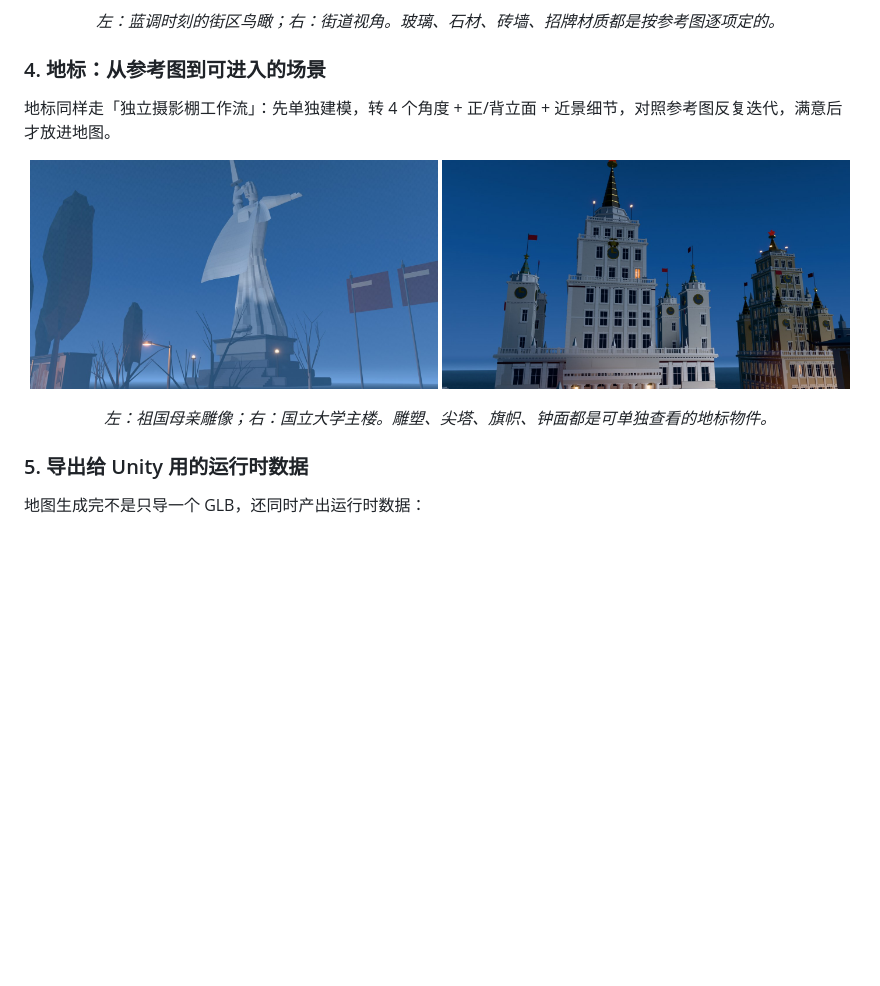
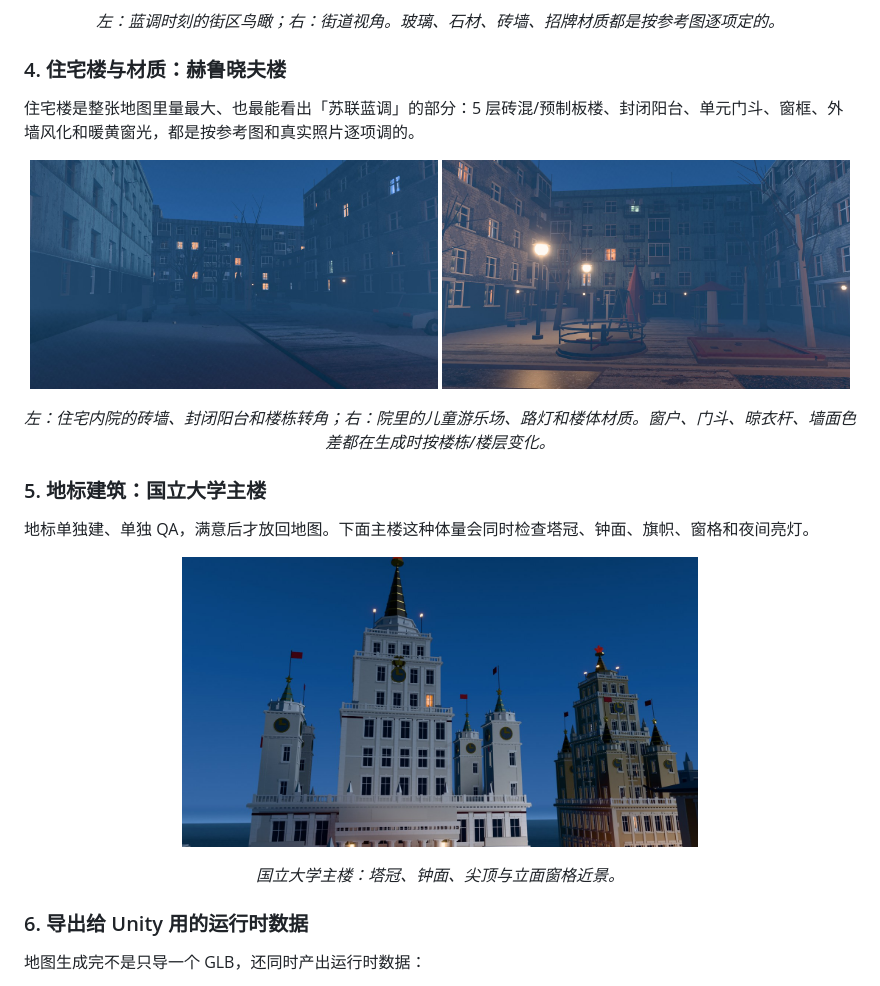
Before and after one commit to wbcyyds123321/digital-human, a Markdown page: README.md, the part around the change. Drawn GitHub-style; pictures changed too: docs/images/map-court-e.jpg (added), docs/images/map-court-w.jpg (added), docs/images/map-motherland.jpg (deleted); blank space fills up the shorter version.

Commit message:
docs: replace statue shot with residential building and material screenshots

```diff
--- a/README.md
+++ b/README.md
@@ -91,18 +91,28 @@
 
 <p align="center"><i>左：蓝调时刻的街区鸟瞰；右：街道视角。玻璃、石材、砖墙、招牌材质都是按参考图逐项定的。</i></p>
 
-### 4. 地标：从参考图到可进入的场景
+### 4. 住宅楼与材质：赫鲁晓夫楼
 
-地标同样走「独立摄影棚工作流」：先单独建模，转 4 个角度 + 正/背立面 + 近景细节，对照参考图反复迭代，满意后才放进地图。
+住宅楼是整张地图里量最大、也最能看出「苏联蓝调」的部分：5 层砖混/预制板楼、封闭阳台、单元门斗、窗框、外墙风化和暖黄窗光，都是按参考图和真实照片逐项调的。
 
 <p align="center">
-  <img src="docs/images/map-motherland.jpg" width="49%">
-  <img src="docs/images/map-msu.jpg" width="49%">
+  <img src="docs/images/map-court-e.jpg" width="49%">
+  <img src="docs/images/map-court-w.jpg" width="49%">
 </p>
 
-<p align="center"><i>左：祖国母亲雕像；右：国立大学主楼。雕塑、尖塔、旗帜、钟面都是可单独查看的地标物件。</i></p>
+<p align="center"><i>左：住宅内院的砖墙、封闭阳台和楼栋转角；右：院里的儿童游乐场、路灯和楼体材质。窗户、门斗、晾衣杆、墙面色差都在生成时按楼栋/楼层变化。</i></p>
 
-### 5. 导出给 Unity 用的运行时数据
+### 5. 地标建筑：国立大学主楼
+
+地标单独建、单独 QA，满意后才放回地图。下面主楼这种体量会同时检查塔冠、钟面、旗帜、窗格和夜间亮灯。
+
+<p align="center">
+  <img src="docs/images/map-msu.jpg" width="62%">
+</p>
+
+<p align="center"><i>国立大学主楼：塔冠、钟面、尖顶与立面窗格近景。</i></p>
+
+### 6. 导出给 Unity 用的运行时数据
 
 地图生成完不是只导一个 GLB，还同时产出运行时数据：
 
```
